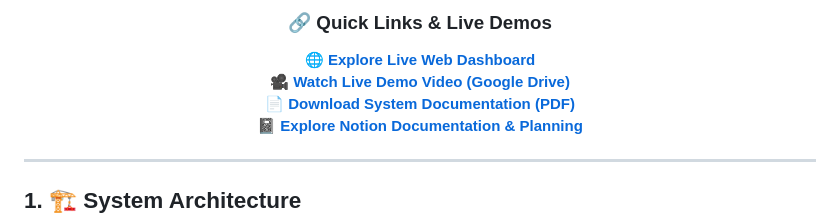
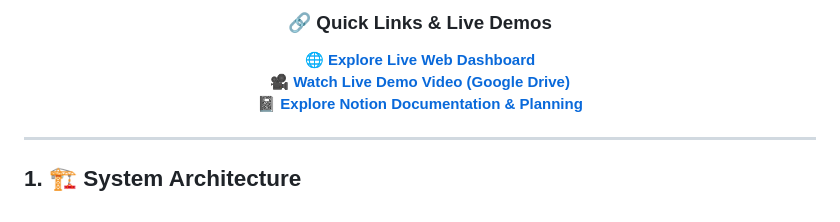
Before and after one commit to AhmedMoKamal/EscapIA--AI-Evacuation-system, a Markdown page: README.md, the part around the change. Drawn GitHub-style.

Commit message:
Update README
Removed link to download system documentation.

```diff
--- a/README.md
+++ b/README.md
@@ -19,7 +19,6 @@
 ### 🔗 Quick Links & Live Demos
 🌐 **[Explore Live Web Dashboard](https://escapia-d1654.web.app/#/overview)**
 🎥 **[Watch Live Demo Video (Google Drive)](YOUR_GOOGLE_DRIVE_VIDEO_LINK_HERE)**
-📄 **[Download System Documentation (PDF)](YOUR_PDF_DOCUMENTATION_LINK_HERE)**
 📓 **[Explore Notion Documentation & Planning](https://app.notion.com/p/Clavis-Victoris-3c67c11860508026b15be241fa5d52a3)**
 
 </div>
```
